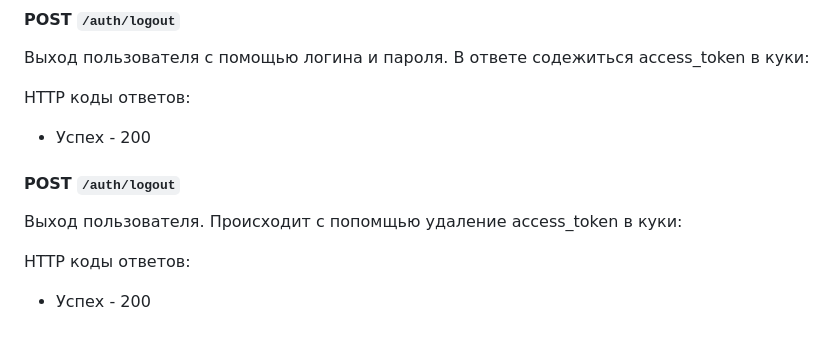
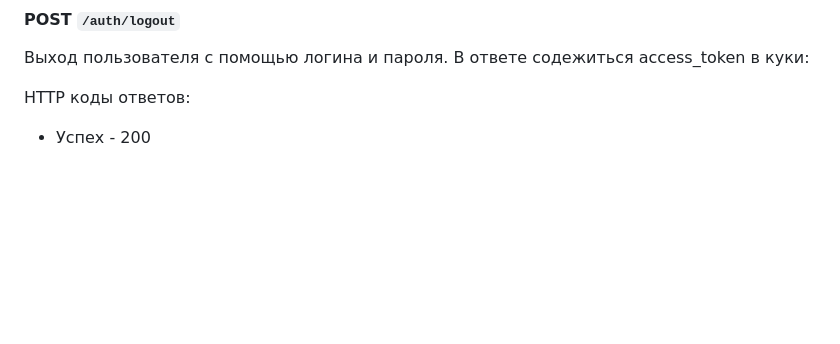
Before and after one commit to namig41/WeatherAPI, a Markdown page: README.md, the part around the change. Rendered like a GitHub page; blank space fills up the shorter version.

```diff
--- a/README.md
+++ b/README.md
@@ -163,10 +163,3 @@ HTTP-коды ответов:
 
 HTTP коды ответов:
 - Успех - 200
-
-#### POST `/auth/logout`
-
-Выход пользователя. Происходит с попомщью удаление access_token в куки:
-
-HTTP коды ответов:
-- Успех - 200
```
